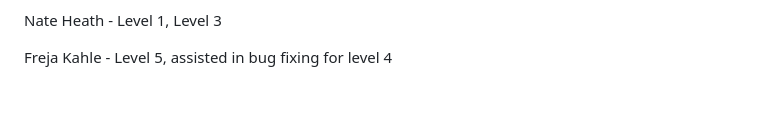
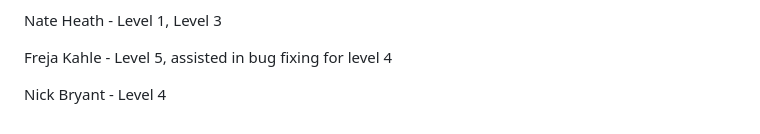
Before and after one commit to heathnate/the-world-beneath-us, a Markdown page: README.md, the part around the change. Drawn GitHub-style; blank space fills up the shorter version.

```diff
--- a/README.md
+++ b/README.md
@@ -56,3 +56,5 @@ Eli Pappas - Level 2, Level 6 (show quake clicked on in the graph and bar charts
 Nate Heath - Level 1, Level 3
 
 Freja Kahle - Level 5, assisted in bug fixing for level 4
+
+Nick Bryant - Level 4
```
